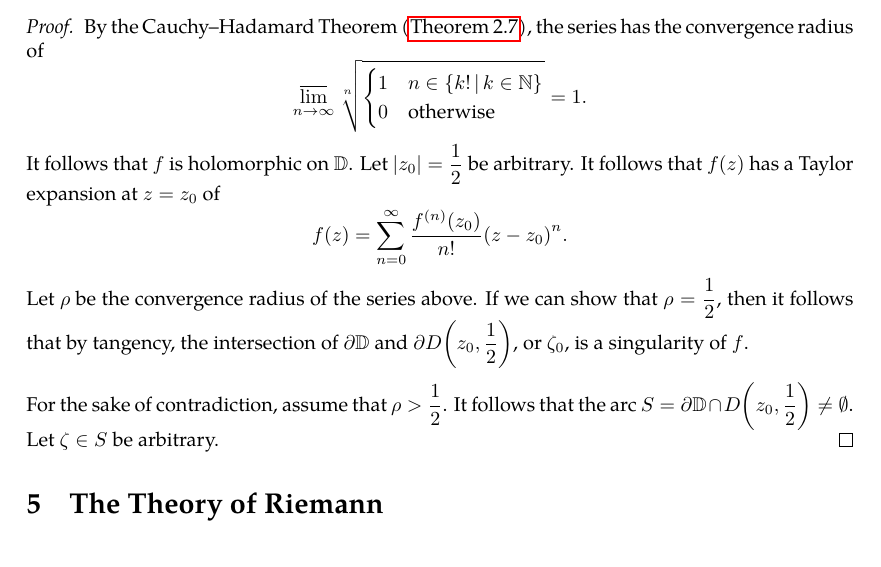
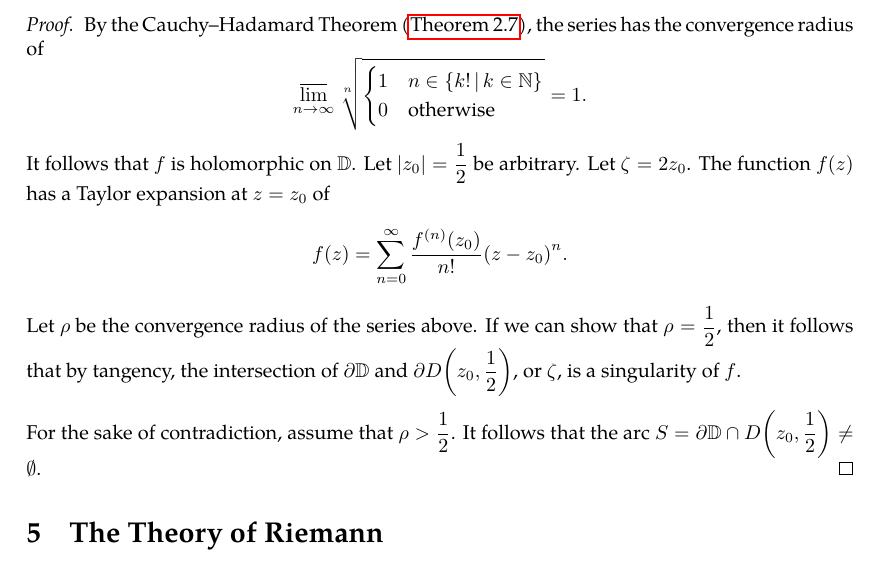
Before and after one commit to slipperking/complex-analysis-latex, a LaTeX document (main.tex): part of page 107 of 108, cut so that both start at the same text. Compiled offline with pdfLaTeX.

Commit message:
overleaf_to_git (Sat Jul 12 14:50:35 2025 -0700): update main.tex from r17551 to r17557

```diff
--- a/main.tex
+++ b/main.tex
@@ -2684,9 +2684,9 @@ It follows that \(f\) has an analytic continuation to the set \(D(z_0,R)\cup V \
                 1&n\in\cbraces{k!}{k\in\mathbb{N}}\\
                 0&\text{otherwise}
     \end{cases}}=1.\]
-    It follows that \(f\) is holomorphic on \(\mathbb{D}\). Let \(\qty|z_0|=\frac{1}{2}\) be arbitrary. It follows that \(f(z)\) has a Taylor expansion at \(z=z_0\) of \[f(z)=\sum_{n=0}^\infty\frac{f^{(n)}\qty(z_0)}{n!}{\qty(z-z_0)}^n.\] Let \(\rho\) be the convergence radius of the series above. If we can show that \(\rho=\frac{1}{2}\), then it follows that by tangency, the intersection of \(\partial\mathbb{D}\) and \(\partial D\qty(z_0,\frac{1}{2})\), or \(\zeta_0\), is a singularity of \(f\).
-
-    For the sake of contradiction, assume that \(\rho>\frac{1}{2}\). It follows that the arc \(S=\partial\mathbb{D}\cap D\qty(z_0,\frac{1}{2})\neq\emptyset\). Let \(\zeta\in S\) be arbitrary.
+    It follows that \(f\) is holomorphic on \(\mathbb{D}\). Let \(\qty|z_0|=\frac{1}{2}\) be arbitrary. Let \(\zeta=2z_0\). The function \(f(z)\) has a Taylor expansion at \(z=z_0\) of \[f(z)=\sum_{n=0}^\infty\frac{f^{(n)}\qty(z_0)}{n!}{\qty(z-z_0)}^n.\] Let \(\rho\) be the convergence radius of the series above. If we can show that \(\rho=\frac{1}{2}\), then it follows that by tangency, the intersection of \(\partial\mathbb{D}\) and \(\partial D\qty(z_0,\frac{1}{2})\), or \(\zeta\), is a singularity of \(f\).
+
+    For the sake of contradiction, assume that \(\rho>\frac{1}{2}\). It follows that the arc \(S=\partial\mathbb{D}\cap D\qty(z_0,\frac{1}{2})\neq\emptyset\).
 \end{proof}
 \section{The Theory of Riemann}\label{sec:riemann}
 First, we will formally introduce the results in \chpref{sec:conformalityintroduction}. Then we will study one of the most famous and historically profound results in complex analysis.
```
